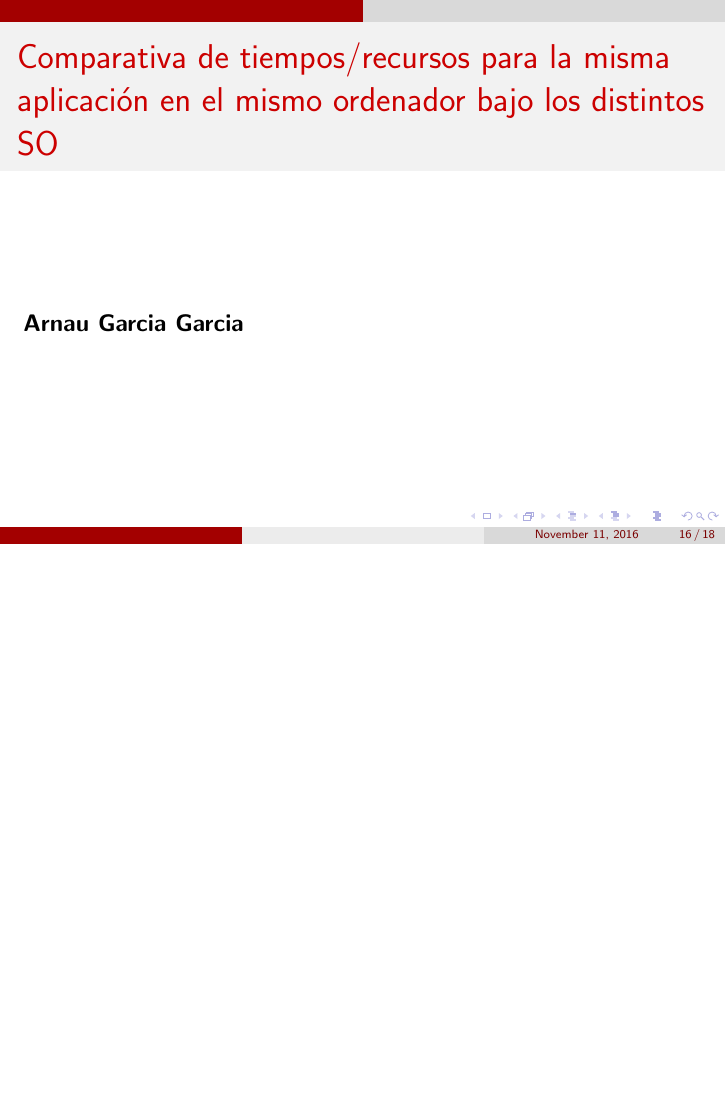
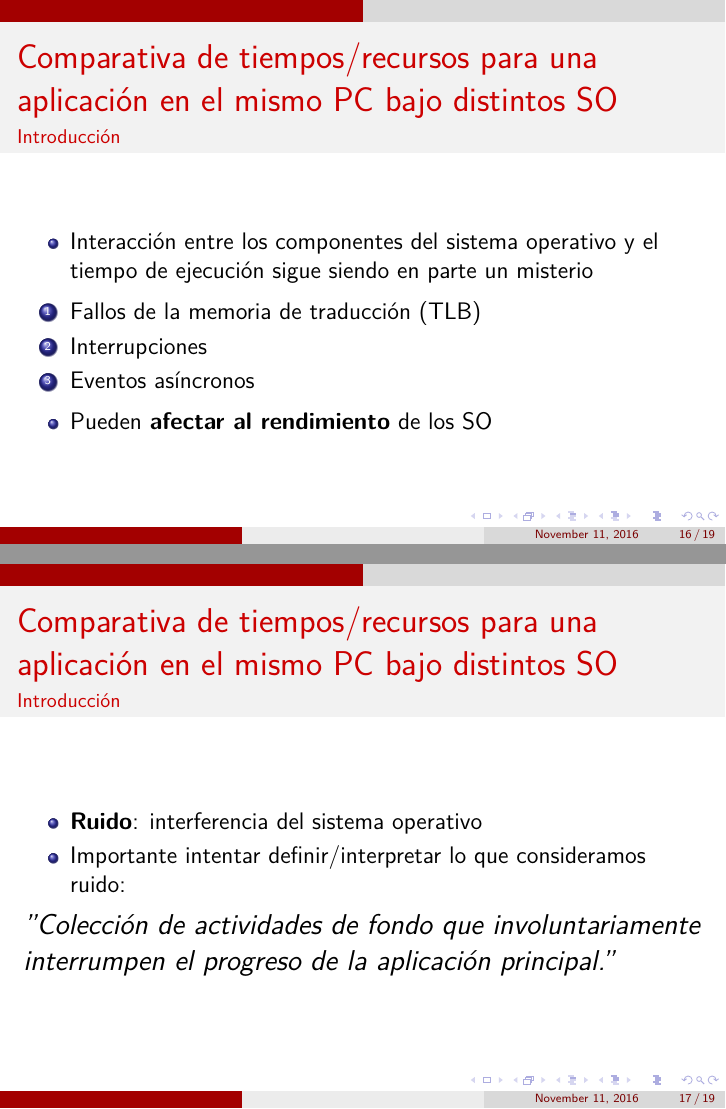
Before and after one commit to arnaug2/slds, LaTeX slides (comparativa_sistemes_slds.tex): page 16 of 18 before the commit and pages 16 and 17 of 19 after it, the two joined at a grey line, the shorter picture padded with empty space. Compiled offline with pdfLaTeX.

Commit message:
1. Ja van els accents 2. Commit rutinari

```diff
--- a/comparativa_sistemes_slds.tex
+++ b/comparativa_sistemes_slds.tex
@@ -1,6 +1,8 @@
 \documentclass[12pt]{beamer}
 
 \usetheme{CambridgeUS}
+\usepackage[utf8]{inputenc}
+\usepackage{lmodern}
 
 \begin{document}
 
@@ -132,9 +134,30 @@
 % Begin Arnau Garcia
 
 \frame {
-    \frametitle{Comparativa de tiempos/recursos para la misma aplicación en el mismo ordenador bajo los distintos SO}
-    \textbf{Arnau Garcia Garcia}
+    \frametitle{Comparativa de tiempos/recursos para una aplicación en el mismo PC bajo distintos SO}
+    \framesubtitle{Introducción}
+    \begin{itemize}
+    \item {Interacción entre los componentes del sistema operativo y el tiempo de ejecución sigue siendo en parte un misterio}
+    \end{itemize}
+    \begin{enumerate}
+    \item{Fallos de la memoria de traducción (TLB)}
+    \item{Interrupciones}
+    \item{Eventos asíncronos}
+    \end{enumerate}
+    \begin{itemize}
+    \item{Pueden \textbf{afectar al rendimiento} de los SO}
+    \end{itemize}
 }
+\frame {
+    \frametitle{Comparativa de tiempos/recursos para una aplicación en el mismo PC bajo distintos SO}
+    \framesubtitle{Introducción}
+    \begin{itemize}
+    \item {\textbf{Ruido}: interferencia del sistema operativo}
+    \item{Importante intentar definir/interpretar lo que consideramos ruido:}
+    \end{itemize}
+    \large{\emph{"Colección de actividades de fondo que involuntariamente interrumpen el progreso de la aplicación principal.”}}
+}
+
 
 % End Arnau Garcia
 % Begin Guillem Gordillo
```
Also changed, not shown: ccleaner.png (added), duplicate.png (added), factorial_open_suse.png (added), factorial_windows.png (added), firefox_open_suse1.png (added), firefox_windows1.png (added), liberador-espacio-windows.jpeg (added), linpack_linux.png (added), linpack_windows.png (added), linuxmonitor.png (added).
